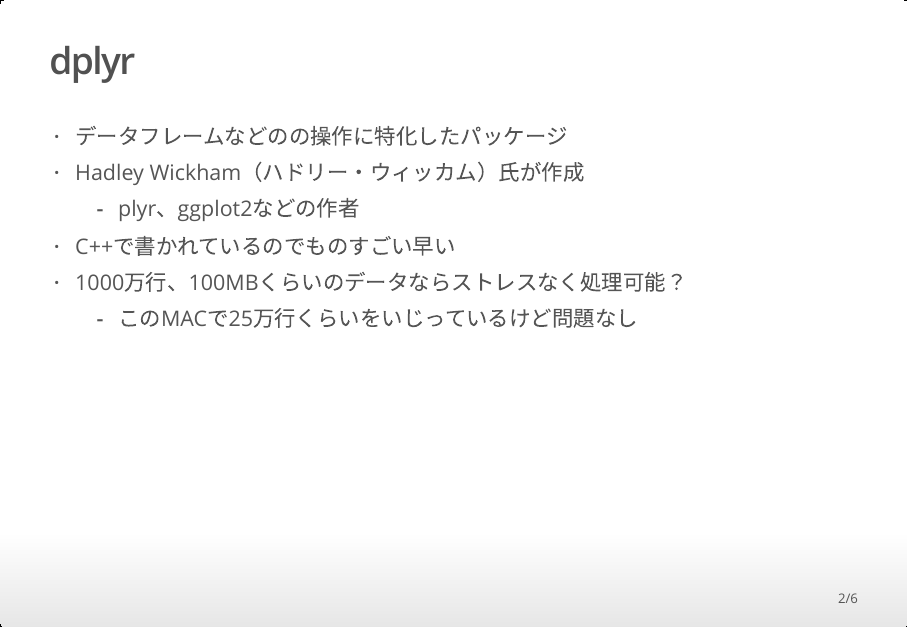
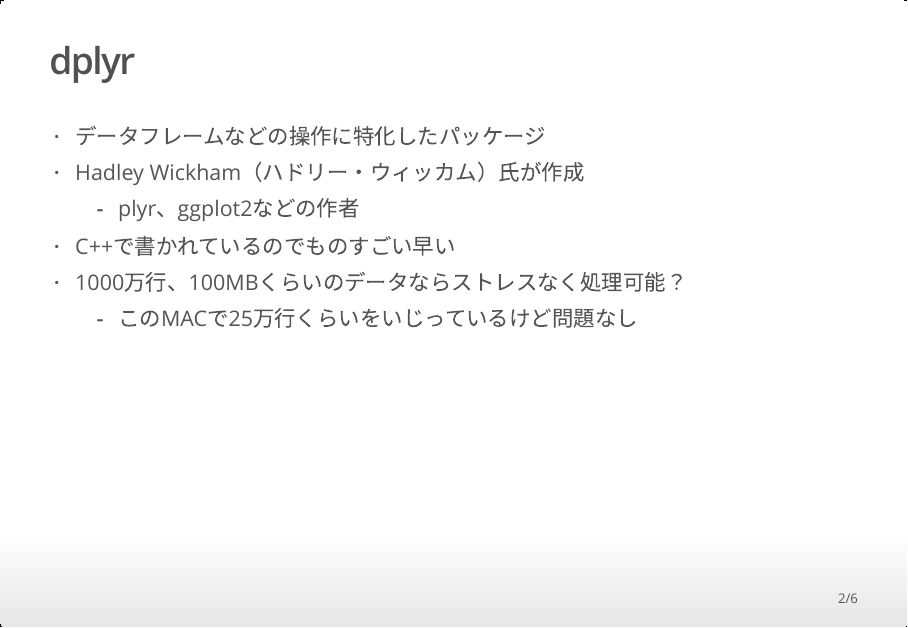
Before and after one commit to currypan/R_exercises, an R Markdown document (ch9/dplyr入門のまとめ.Rmd): page 2 of 6. The pictures show the output file ch9/dplyr入門のまとめ.html that the author committed with the source, opened offline.

Commit message:
[update]

```diff
--- a/ch9/dplyr入門のまとめ.Rmd
+++ b/ch9/dplyr入門のまとめ.Rmd
@@ -10,7 +10,7 @@
 
 ## dplyr
 
-- データフレームなどのの操作に特化したパッケージ
+- データフレームなどの操作に特化したパッケージ
 - Hadley Wickham（ハドリー・ウィッカム）氏が作成
     - plyr、ggplot2などの作者
 - C++で書かれているのでものすごい早い
```
Also changed, not shown: ch9/dplyr入門のまとめ.html, 1 other file.
